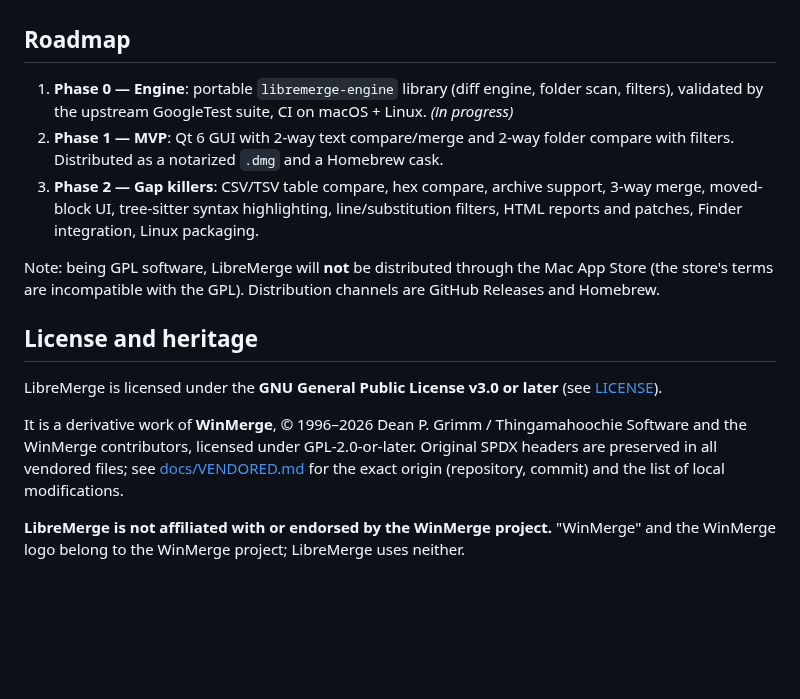
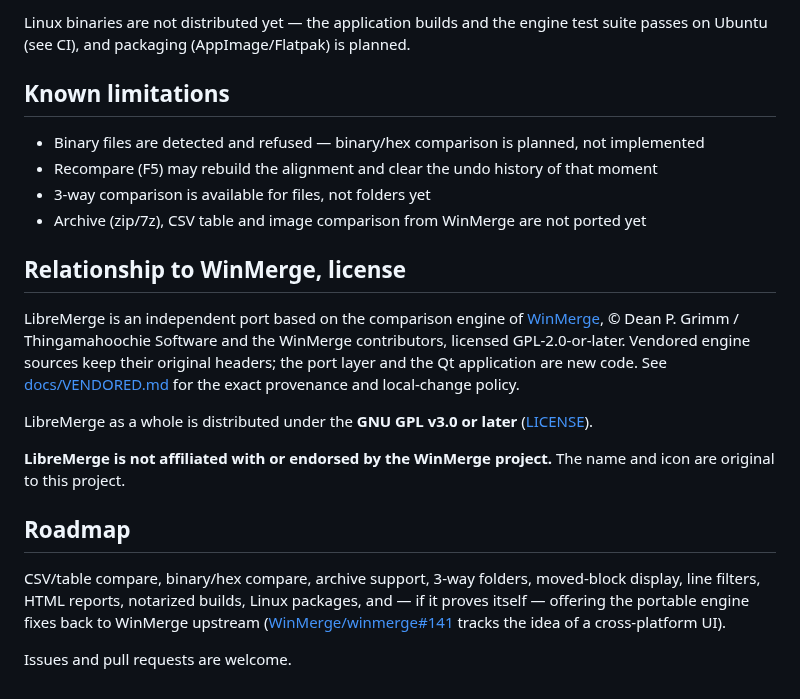
Before and after one commit to iagodpassos/libremerge, a Markdown page: README.md, the part around one of its changes. Drawn GitHub-style; blank space fills up the shorter version.

```diff
--- a/README.md
+++ b/README.md
@@ -31,16 +54,22 @@ There is no macOS tool — at any price — that occupies the quadrant WinMerge
+Linux binaries are not distributed yet — the application builds and the engine test suite passes on Ubuntu (see CI), and packaging (AppImage/Flatpak) is planned.
+
+## Known limitations
+
+- Binary files are detected and refused — binary/hex comparison is planned, not implemented
+- Recompare (F5) may rebuild the alignment and clear the undo history of that moment
+- 3-way comparison is available for files, not folders yet
+- Archive (zip/7z), CSV table and image comparison from WinMerge are not ported yet
+
+## Relationship to WinMerge, license
+
+LibreMerge is an independent port based on the comparison engine of [WinMerge](https://winmerge.org/), © Dean P. Grimm / Thingamahoochie Software and the WinMerge contributors, licensed GPL-2.0-or-later. Vendored engine sources keep their original headers; the port layer and the Qt application are new code. See [docs/VENDORED.md](docs/VENDORED.md) for the exact provenance and local-change policy.
+
+LibreMerge as a whole is distributed under the **GNU GPL v3.0 or later** ([LICENSE](LICENSE)).
+
+**LibreMerge is not affiliated with or endorsed by the WinMerge project.** The name and icon are original to this project.
 
 ## Roadmap
 
-1. **Phase 0 — Engine**: portable `libremerge-engine` library (diff engine, folder scan, filters), validated by the upstream GoogleTest suite, CI on macOS + Linux. *(in progress)*
-2. **Phase 1 — MVP**: Qt 6 GUI with 2-way text compare/merge and 2-way folder compare with filters. Distributed as a notarized `.dmg` and a Homebrew cask.
-3. **Phase 2 — Gap killers**: CSV/TSV table compare, hex compare, archive support, 3-way merge, moved-block UI, tree-sitter syntax highlighting, line/substitution filters, HTML reports and patches, Finder integration, Linux packaging.
+CSV/table compare, binary/hex compare, archive support, 3-way folders, moved-block display, line filters, HTML reports, notarized builds, Linux packages, and — if it proves itself — offering the portable engine fixes back to WinMerge upstream ([WinMerge/winmerge#141](https://github.com/WinMerge/winmerge/issues/141) tracks the idea of a cross-platform UI).
 
-Note: being GPL software, LibreMerge will **not** be distributed through the Mac App Store (the store's terms are incompatible with the GPL). Distribution channels are GitHub Releases and Homebrew.
-
-## License and heritage
-
-LibreMerge is licensed under the **GNU General Public License v3.0 or later** (see [LICENSE](LICENSE)).
-
-It is a derivative work of **WinMerge**, © 1996–2026 Dean P. Grimm / Thingamahoochie Software and the WinMerge contributors, licensed under GPL-2.0-or-later. Original SPDX headers are preserved in all vendored files; see [docs/VENDORED.md](docs/VENDORED.md) for the exact origin (repository, commit) and the list of local modifications.
-
-**LibreMerge is not affiliated with or endorsed by the WinMerge project.** "WinMerge" and the WinMerge logo belong to the WinMerge project; LibreMerge uses neither.
+Issues and pull requests are welcome.
```
Also changed, not shown: other parts of README.md (+43 -20 lines), docs/screenshots/file-compare-dark.png (added), docs/screenshots/folder-compare-light.png (added), 1 other file.
